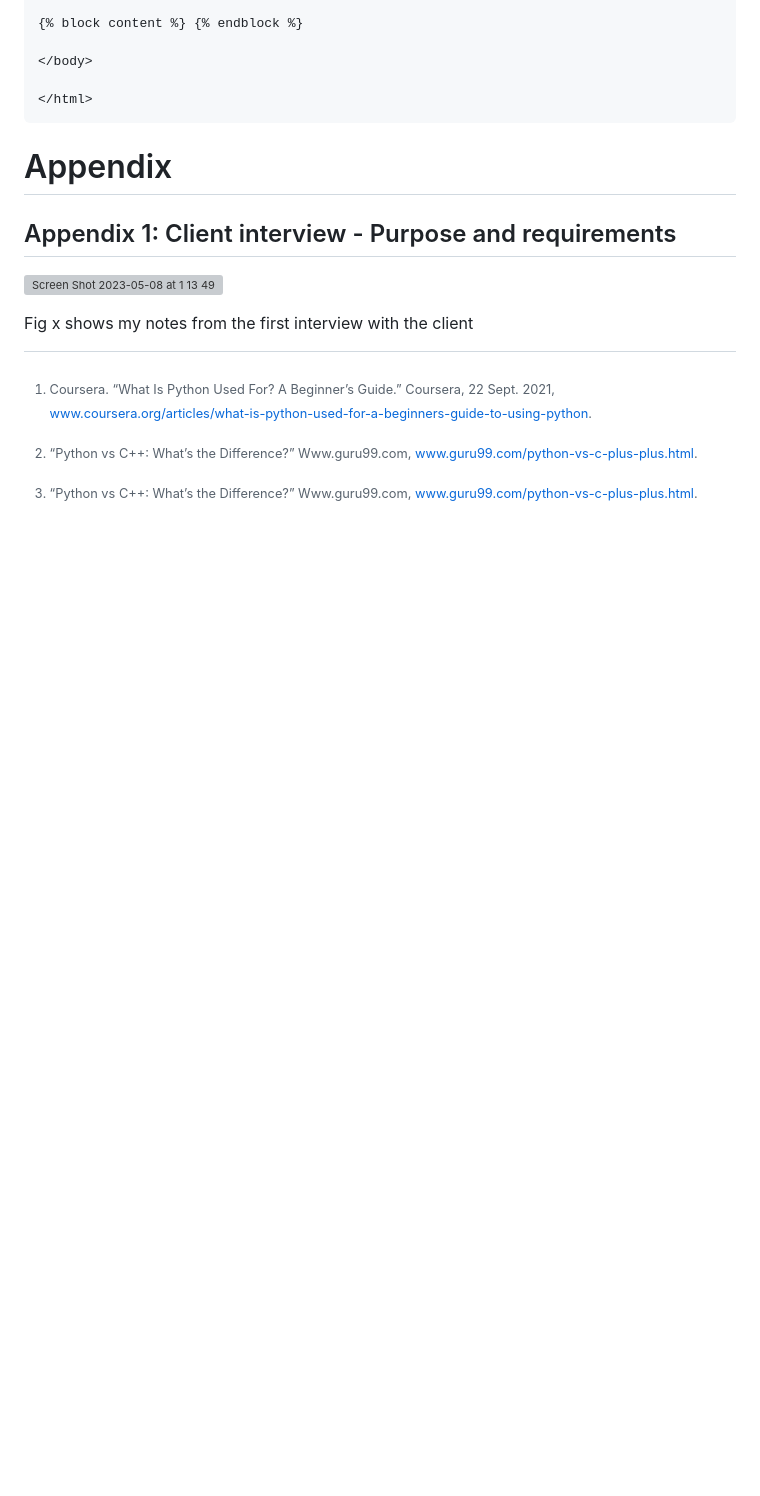
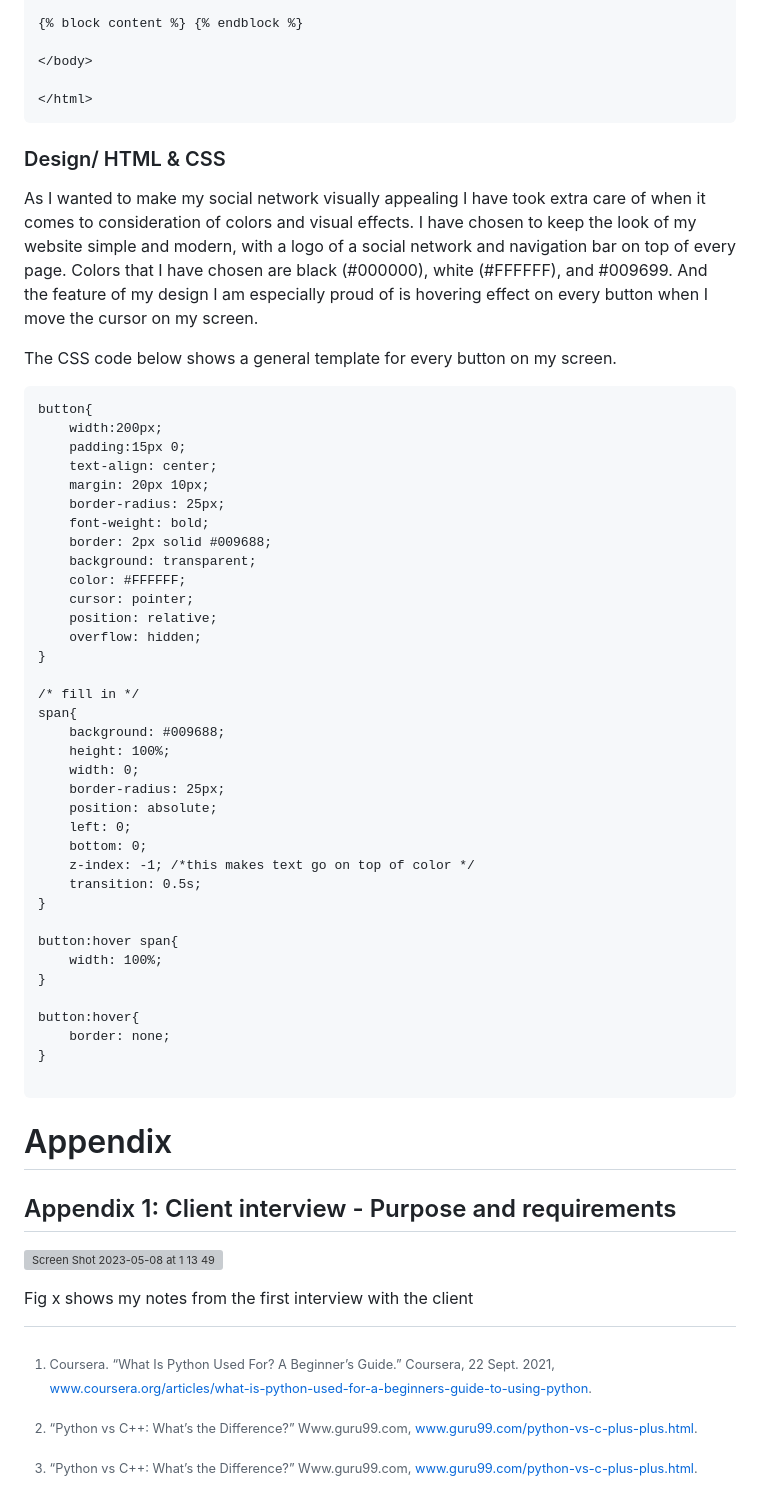
Before and after one commit to jovanovicjanna/projectunit4, a Markdown page: README.md, the part around the change printed below. GitHub-like rendering; blank space fills up the shorter version; grey boxes are pictures that could not be loaded.

````diff
--- a/README.md
+++ b/README.md
@@ -366,6 +377,51 @@ Because I constructed a new template that can be reused and expanded as necessar
 
 </html>
 ```
+### Design/ HTML & CSS
+
+As I wanted to make my social network visually appealing I have took extra care of when it comes to consideration of colors and visual effects. I have chosen to keep the look of my website simple and modern, with a logo of a social network and navigation bar on top of every page. Colors that I have chosen are black (#000000), white (#FFFFFF), and  #009699. And the feature of my design I am especially proud of is hovering effect on every button when I move the cursor on my screen.
+
+The CSS code below shows a general template for every button on my screen.
+
+```.css
+button{
+    width:200px;
+    padding:15px 0;
+    text-align: center;
+    margin: 20px 10px;
+    border-radius: 25px;
+    font-weight: bold;
+    border: 2px solid #009688;
+    background: transparent;
+    color: #FFFFFF;
+    cursor: pointer;
+    position: relative;
+    overflow: hidden;
+}
+
+/* fill in */
+span{
+    background: #009688;
+    height: 100%;
+    width: 0;
+    border-radius: 25px;
+    position: absolute;
+    left: 0;
+    bottom: 0;
+    z-index: -1; /*this makes text go on top of color */
+    transition: 0.5s;
+}
+
+button:hover span{
+    width: 100%;
+}
+
+button:hover{
+    border: none;
+}
+
+```
+
 
 # Appendix
 ## Appendix 1: Client interview - Purpose and requirements
````
Also changed, not shown: other parts of README.md (+11 -0 lines).
